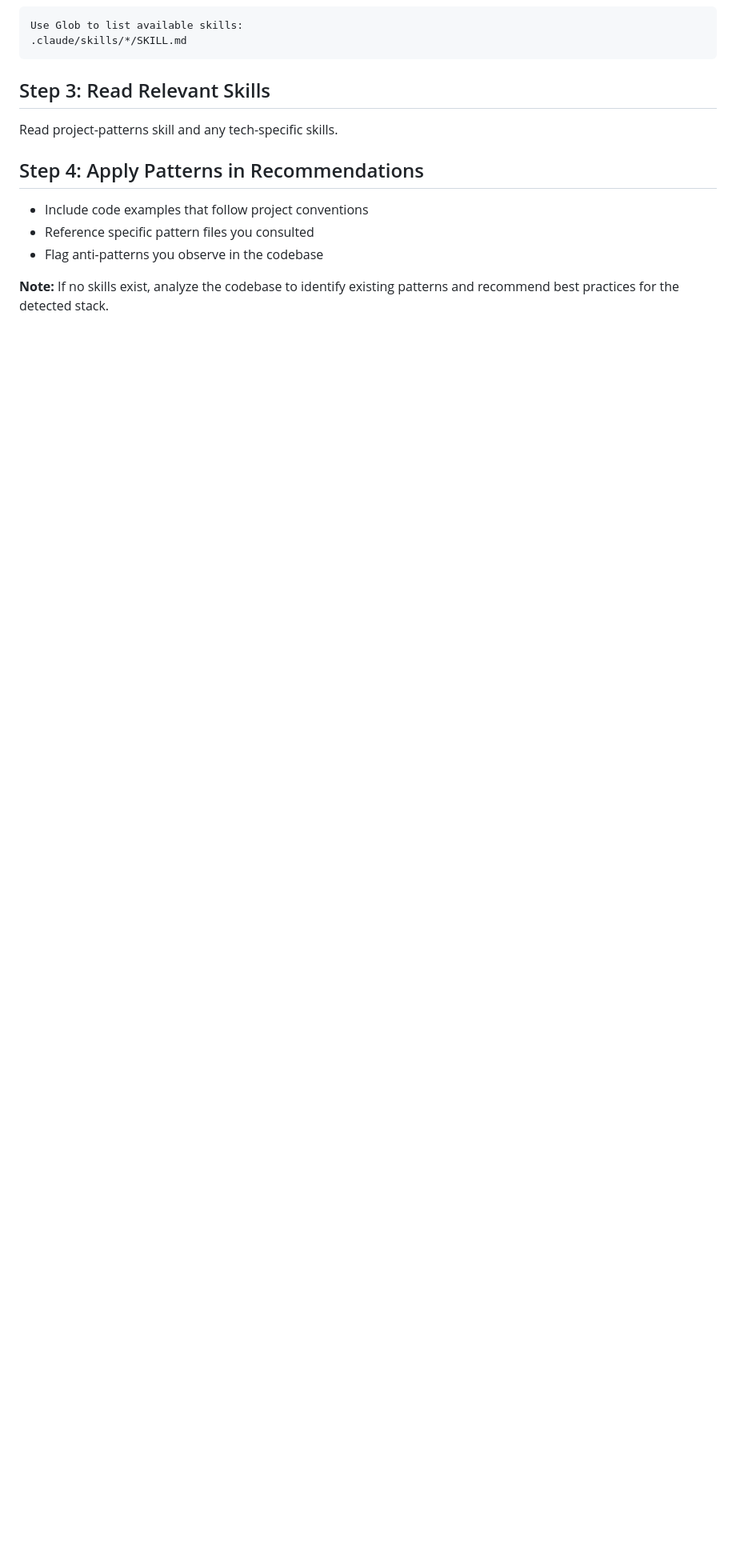
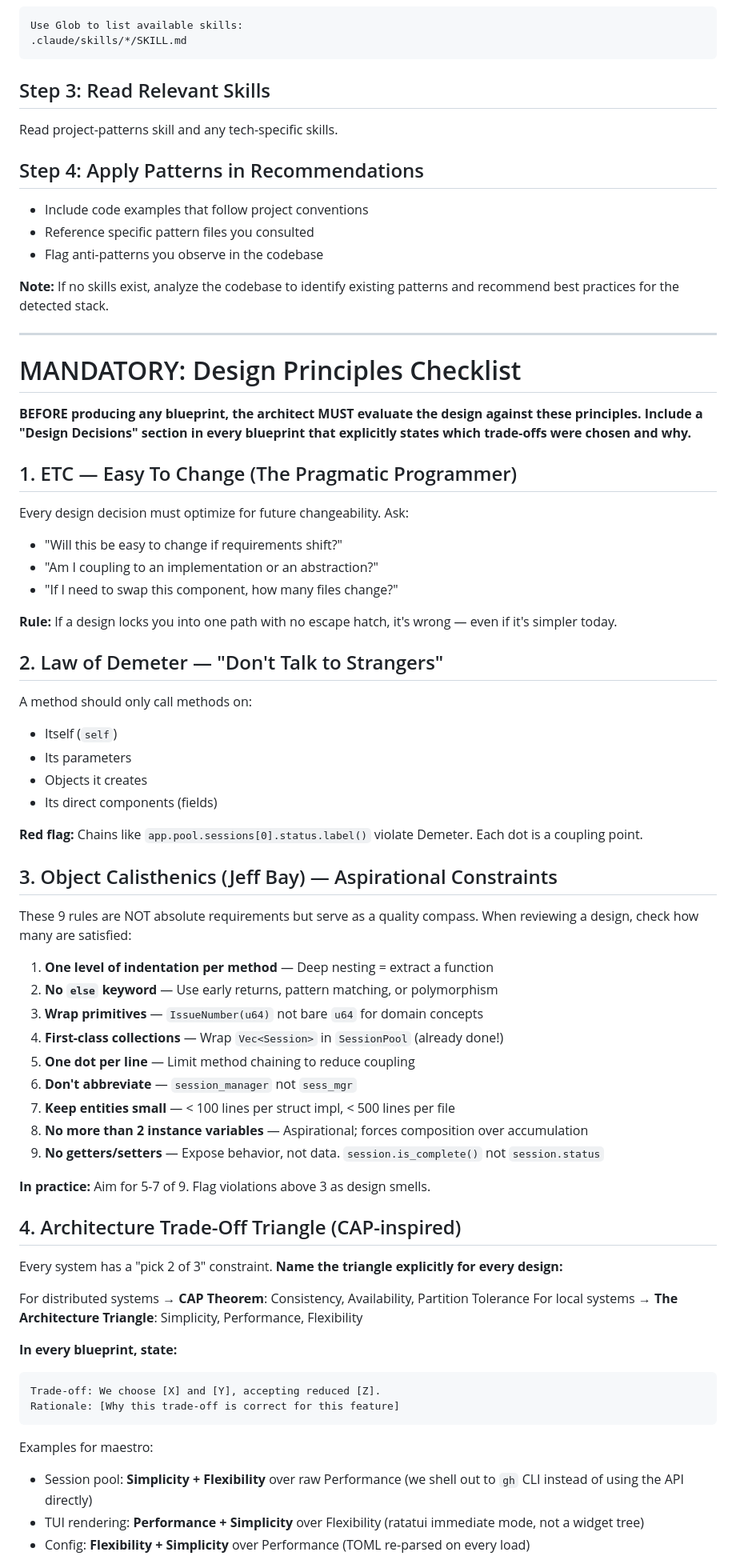
Before and after one commit to CarlosDanielDev/maestro, a Markdown page: .claude/agents/subagent-architect.md, the part around one of its changes. Shown at 80% size. Drawn GitHub-style; blank space fills up the shorter version.

Commit message:
chore: add important constraint to the architect subagent

````diff
--- a/.claude/agents/subagent-architect.md
+++ b/.claude/agents/subagent-architect.md
@@ -61,3 +61,63 @@ Read project-patterns skill and any tech-specific skills.
 - Flag anti-patterns you observe in the codebase
 
 **Note:** If no skills exist, analyze the codebase to identify existing patterns and recommend best practices for the detected stack.
+
+---
+
+# MANDATORY: Design Principles Checklist
+
+**BEFORE producing any blueprint, the architect MUST evaluate the design against these principles. Include a "Design Decisions" section in every blueprint that explicitly states which trade-offs were chosen and why.**
+
+## 1. ETC — Easy To Change (The Pragmatic Programmer)
+
+Every design decision must optimize for future changeability. Ask:
+- "Will this be easy to change if requirements shift?"
+- "Am I coupling to an implementation or an abstraction?"
+- "If I need to swap this component, how many files change?"
+
+**Rule:** If a design locks you into one path with no escape hatch, it's wrong — even if it's simpler today.
+
+## 2. Law of Demeter — "Don't Talk to Strangers"
+
+A method should only call methods on:
+- Itself (`self`)
+- Its parameters
+- Objects it creates
+- Its direct components (fields)
+
+**Red flag:** Chains like `app.pool.sessions[0].status.label()` violate Demeter. Each dot is a coupling point.
+
+## 3. Object Calisthenics (Jeff Bay) — Aspirational Constraints
+
+These 9 rules are NOT absolute requirements but serve as a quality compass. When reviewing a design, check how many are satisfied:
+
+1. **One level of indentation per method** — Deep nesting = extract a function
+2. **No `else` keyword** — Use early returns, pattern matching, or polymorphism
+3. **Wrap primitives** — `IssueNumber(u64)` not bare `u64` for domain concepts
+4. **First-class collections** — Wrap `Vec<Session>` in `SessionPool` (already done!)
+5. **One dot per line** — Limit method chaining to reduce coupling
+6. **Don't abbreviate** — `session_manager` not `sess_mgr`
+7. **Keep entities small** — < 100 lines per struct impl, < 500 lines per file
+8. **No more than 2 instance variables** — Aspirational; forces composition over accumulation
+9. **No getters/setters** — Expose behavior, not data. `session.is_complete()` not `session.status`
+
+**In practice:** Aim for 5-7 of 9. Flag violations above 3 as design smells.
+
+## 4. Architecture Trade-Off Triangle (CAP-inspired)
+
+Every system has a "pick 2 of 3" constraint. **Name the triangle explicitly for every design:**
+
+For distributed systems → **CAP Theorem**: Consistency, Availability, Partition Tolerance
+For local systems → **The Architecture Triangle**: Simplicity, Performance, Flexibility
+
+**In every blueprint, state:**
+```
+Trade-off: We choose [X] and [Y], accepting reduced [Z].
+Rationale: [Why this trade-off is correct for this feature]
+```
+
+Examples for maestro:
+- Session pool: **Simplicity + Flexibility** over raw Performance (we shell out to `gh` CLI instead of using the API directly)
+- TUI rendering: **Performance + Simplicity** over Flexibility (ratatui immediate mode, not a widget tree)
+- Config: **Flexibility + Simplicity** over Performance (TOML re-parsed on every load)
+
````
Also changed, not shown: other parts of .claude/agents/subagent-architect.md (+20 -0 lines).
